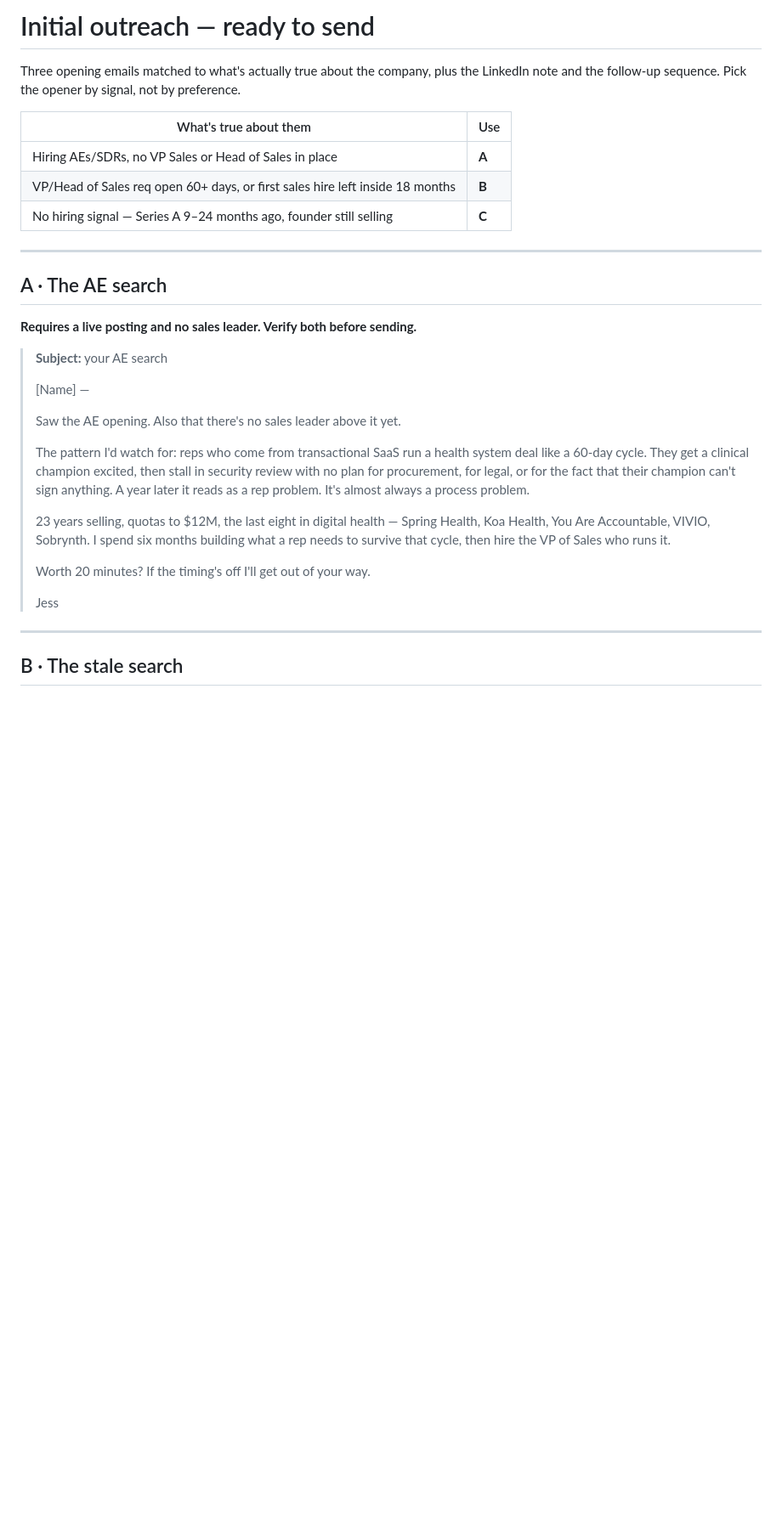
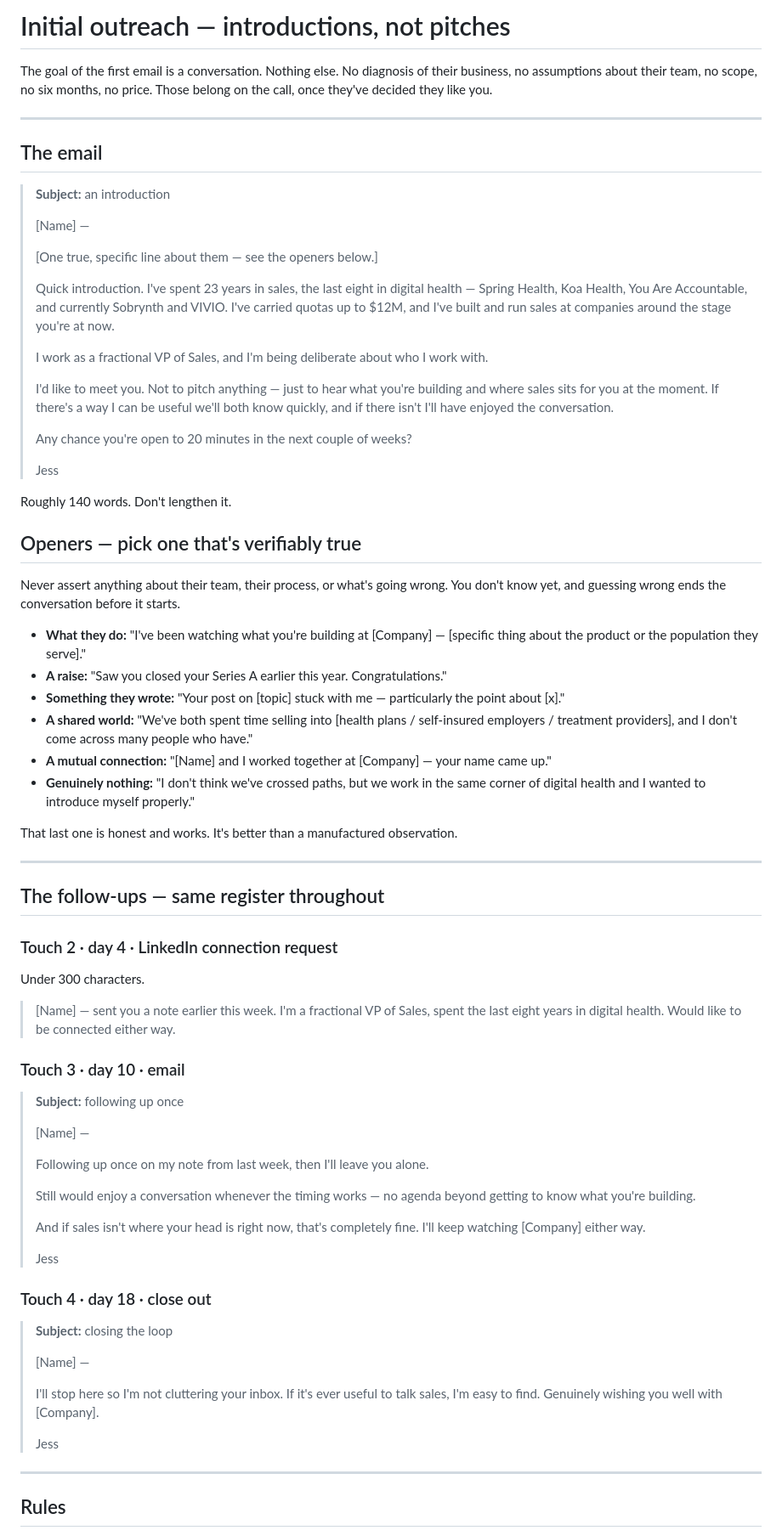
Before and after one commit to aderjess-max/Carietti, a Markdown page: pipeline/outreach-today.md, the part around one of its changes. Shown at 85% size. GitHub-like rendering; blank space fills up the shorter version.

```diff
--- a/pipeline/outreach-today.md
+++ b/pipeline/outreach-today.md
@@ -1,40 +1,91 @@
-# Initial outreach — ready to send
+# Initial outreach — introductions, not pitches
 
-Three opening emails matched to what's actually true about the company, plus the LinkedIn note
-and the follow-up sequence. Pick the opener by signal, not by preference.
-
-| What's true about them | Use |
-|---|---|
-| Hiring AEs/SDRs, no VP Sales or Head of Sales in place | **A** |
-| VP/Head of Sales req open 60+ days, or first sales hire left inside 18 months | **B** |
-| No hiring signal — Series A 9–24 months ago, founder still selling | **C** |
+The goal of the first email is a conversation. Nothing else. No diagnosis of their business, no
+assumptions about their team, no scope, no six months, no price. Those belong on the call, once
+they've decided they like you.
 
 ---
 
-## A · The AE search
+## The email
 
-**Requires a live posting and no sales leader. Verify both before sending.**
-
-> **Subject:** your AE search
+> **Subject:** an introduction
 >
 > [Name] —
 >
-> Saw the AE opening. Also that there's no sales leader above it yet.
+> [One true, specific line about them — see the openers below.]
 >
-> The pattern I'd watch for: reps who come from transactional SaaS run a health system deal like
-> a 60-day cycle. They get a clinical champion excited, then stall in security review with no plan
-> for procurement, for legal, or for the fact that their champion can't sign anything. A year later
-> it reads as a rep problem. It's almost always a process problem.
+> Quick introduction. I've spent 23 years in sales, the last eight in digital health — Spring
+> Health, Koa Health, You Are Accountable, and currently Sobrynth and VIVIO. I've carried quotas
+> up to $12M, and I've built and run sales at companies around the stage you're at now.
 >
-> 23 years selling, quotas to $12M, the last eight in digital health — Spring Health, Koa Health,
-> You Are Accountable, VIVIO, Sobrynth. I spend six months building what a rep needs to survive
-> that cycle, then hire the VP of Sales who runs it.
+> I work as a fractional VP of Sales, and I'm being deliberate about who I work with.
 >
-> Worth 20 minutes? If the timing's off I'll get out of your way.
+> I'd like to meet you. Not to pitch anything — just to hear what you're building and where sales
+> sits for you at the moment. If there's a way I can be useful we'll both know quickly, and if
+> there isn't I'll have enjoyed the conversation.
+>
+> Any chance you're open to 20 minutes in the next couple of weeks?
+>
+> Jess
+
+Roughly 140 words. Don't lengthen it.
+
+## Openers — pick one that's verifiably true
+
+Never assert anything about their team, their process, or what's going wrong. You don't know yet,
+and guessing wrong ends the conversation before it starts.
+
+- **What they do:** "I've been watching what you're building at [Company] — [specific thing about
+  the product or the population they serve]."
+- **A raise:** "Saw you closed your Series A earlier this year. Congratulations."
+- **Something they wrote:** "Your post on [topic] stuck with me — particularly the point about [x]."
+- **A shared world:** "We've both spent time selling into [health plans / self-insured employers /
+  treatment providers], and I don't come across many people who have."
+- **A mutual connection:** "[Name] and I worked together at [Company] — your name came up."
+- **Genuinely nothing:** "I don't think we've crossed paths, but we work in the same corner of
+  digital health and I wanted to introduce myself properly."
+
+That last one is honest and works. It's better than a manufactured observation.
+
+---
+
+## The follow-ups — same register throughout
+
+### Touch 2 · day 4 · LinkedIn connection request
+
+Under 300 characters.
+
+> [Name] — sent you a note earlier this week. I'm a fractional VP of Sales, spent the last eight
+> years in digital health. Would like to be connected either way.
+
+### Touch 3 · day 10 · email
+
+> **Subject:** following up once
+>
+> [Name] —
+>
+> Following up once on my note from last week, then I'll leave you alone.
+>
+> Still would enjoy a conversation whenever the timing works — no agenda beyond getting to know
+> what you're building.
+>
+> And if sales isn't where your head is right now, that's completely fine. I'll keep watching
+> [Company] either way.
+>
+> Jess
+
+### Touch 4 · day 18 · close out
+
+> **Subject:** closing the loop
+>
+> [Name] —
+>
+> I'll stop here so I'm not cluttering your inbox. If it's ever useful to talk sales, I'm easy to
+> find. Genuinely wishing you well with [Company].
 >
 > Jess
 
 ---
 
-## B · The stale search
+## Rules
 
```
Also changed, not shown: other parts of pipeline/outreach-today.md (+13 -103 lines).
